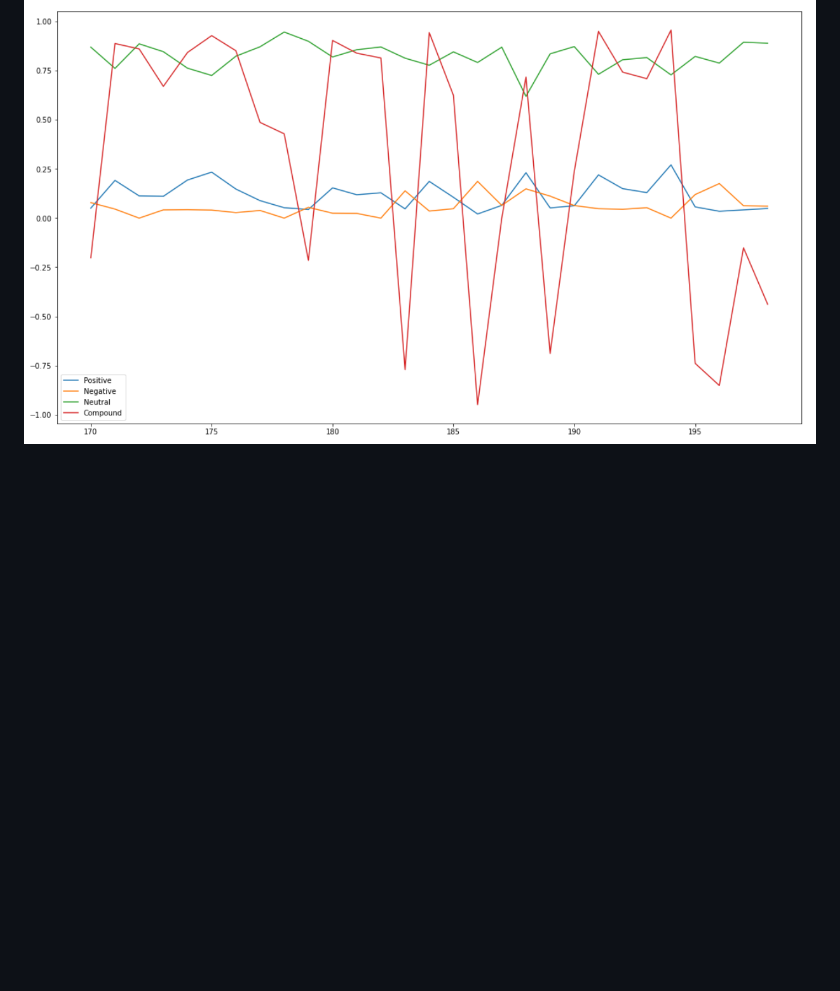
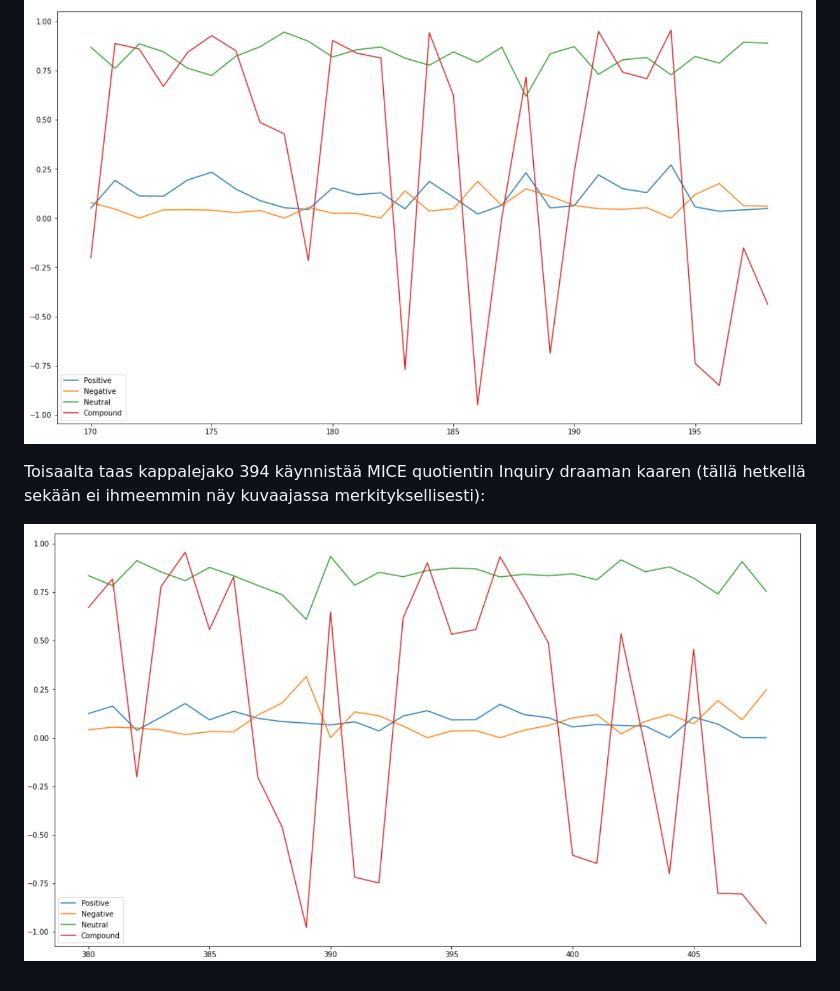
Before and after one commit to AhtiAhde/AnnotoolAFA, a Markdown page: documentation/Testausdokumentti.md, the part around the change. GitHub-like rendering; pictures changed too: documentation/MICE_ex_1.png (added); blank space fills up the shorter version.

Commit message:
Add MICE example to the test document and Notebooks

```diff
--- a/documentation/Testausdokumentti.md
+++ b/documentation/Testausdokumentti.md
@@ -41,3 +41,7 @@ jupyter notebook
 Esimerkiksi tässä on yksi sentimentti analyysi, jolle pitäisi saada kuvaaja, jonka mukaan kappalejako 184 on draamallisesti tylsää sisältöä (tällä hetkellä algoritmi ei siis vielä toimi oikein):
 
 ![Compound](Compound.png?raw=true "Compound")
+
+Toisaalta taas kappalejako 394 käynnistää MICE quotientin Inquiry draaman kaaren (tällä hetkellä sekään ei ihmeemmin näy kuvaajassa merkityksellisesti):
+
+![MICE 1](MICE_ex_1.png?raw=true "Mice 1")
```
Also changed, not shown: 1 other file.
